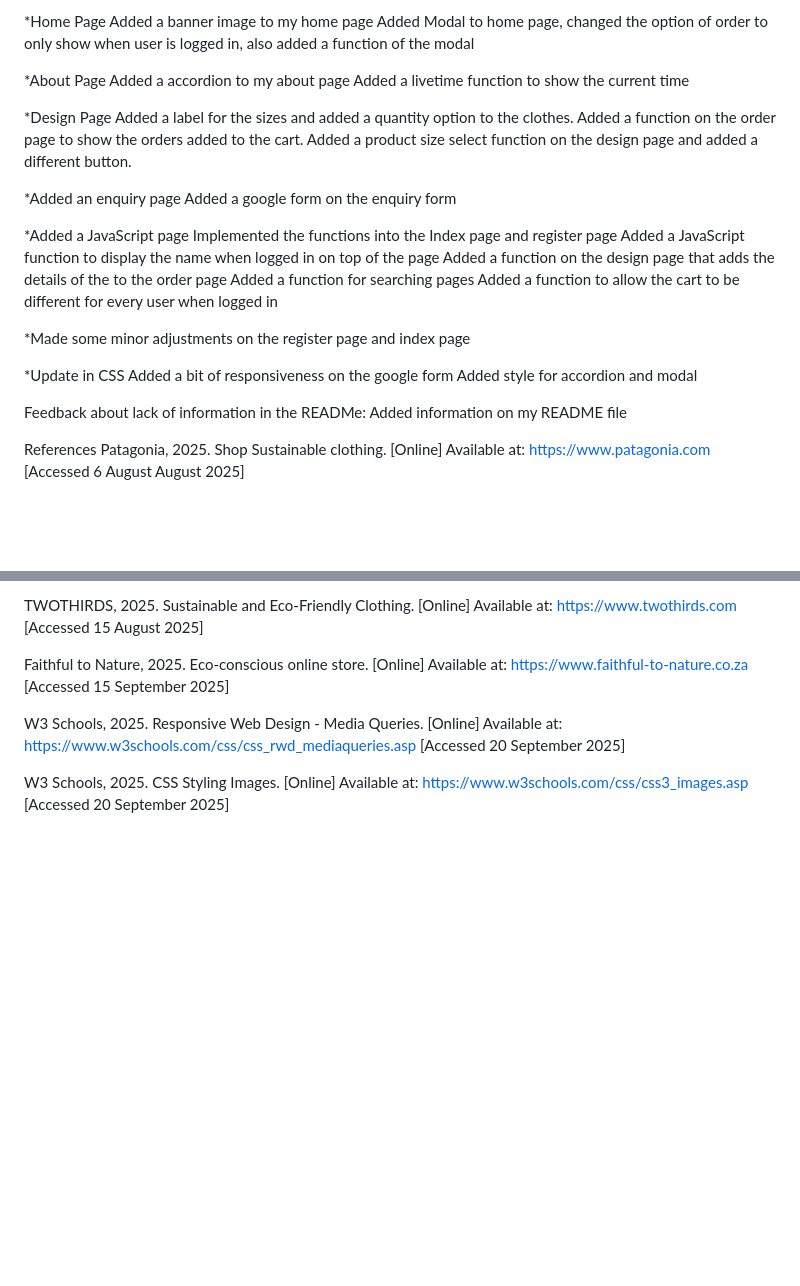
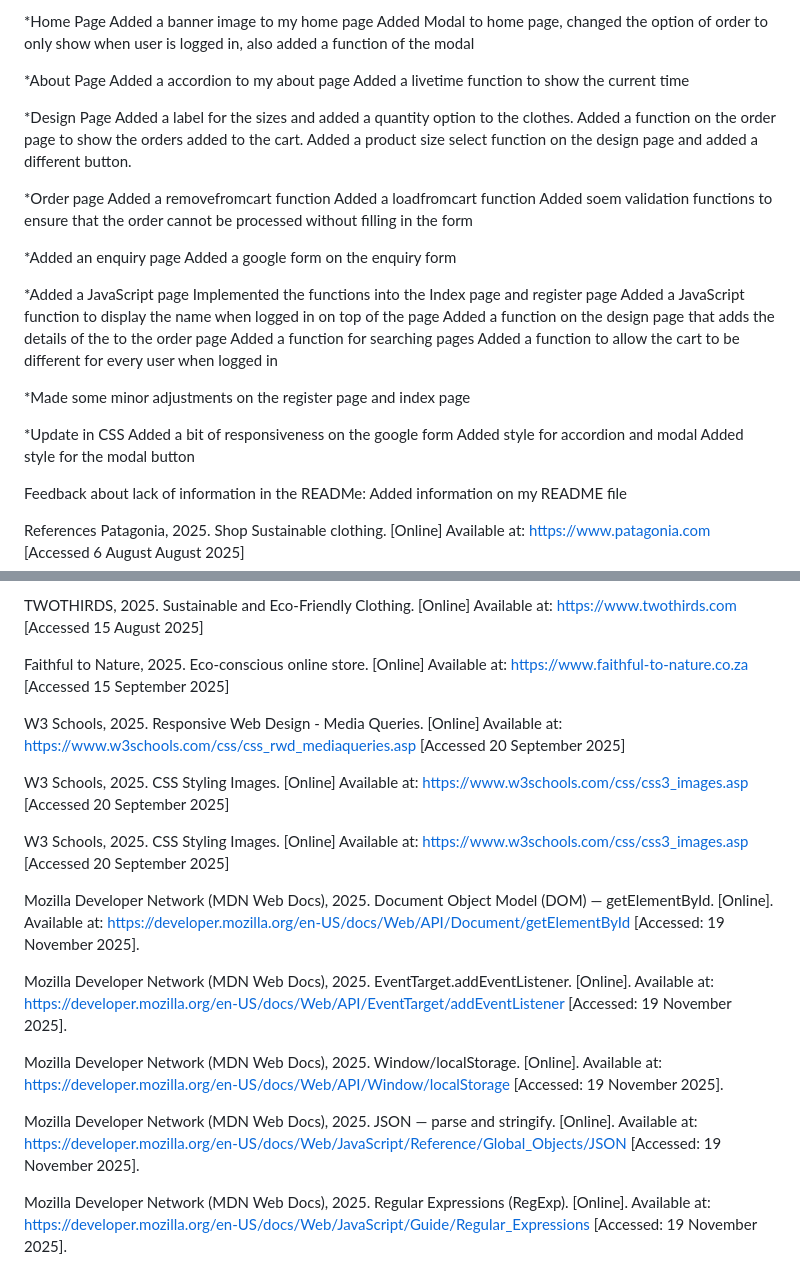
Before and after one commit to Kea-01Coder/FashionApparel, a Markdown page: miscellaneous/README.md, 2 parts joined by grey strips. GitHub-like rendering; blank space fills up the shorter version.

```diff
--- a/miscellaneous/README.md
+++ b/miscellaneous/README.md
@@ -66,11 +66,15 @@ V2.0.0 Update(19 November 2025)
     Added a accordion to my about page
     Added a livetime function to show the current time
 
-
 *Design Page
     Added a label for the sizes and added a quantity option to the clothes.
     Added a function on the order page to show the orders added to the cart.
     Added a product size select function on the design page and added a different button.
+
+*Order page
+   Added a removefromcart function
+   Added a loadfromcart function
+   Added soem validation functions to ensure that the order cannot be processed without filling in the form
 
 *Added an enquiry page
     Added a google form on the enquiry form
@@ -87,6 +91,7 @@ V2.0.0 Update(19 November 2025)
 *Update in CSS
     Added a bit of responsiveness on the google form
     Added style for accordion and modal
+    Added style for the modal button
 
 Feedback about lack of information in the READMe: Added information on my README file
 
@@ -110,3 +115,25 @@ Available at: https://www.w3schools.com/css/css_rwd_mediaqueries.asp
 W3 Schools, 2025. CSS Styling Images. [Online]
 Available at: https://www.w3schools.com/css/css3_images.asp
 [Accessed 20 September 2025]
+
+W3 Schools, 2025. CSS Styling Images. [Online]
+Available at: https://www.w3schools.com/css/css3_images.asp
+[Accessed 20 September 2025]
+
+Mozilla Developer Network (MDN Web Docs), 2025. Document Object Model (DOM) — getElementById. [Online].
+Available at: https://developer.mozilla.org/en-US/docs/Web/API/Document/getElementById
+[Accessed: 19 November 2025].
+
+Mozilla Developer Network (MDN Web Docs), 2025. EventTarget.addEventListener. [Online]. Available at: https://developer.mozilla.org/en-US/docs/Web/API/EventTarget/addEventListener [Accessed: 19 November 2025].
+
+Mozilla Developer Network (MDN Web Docs), 2025. Window/localStorage. [Online].
+Available at: https://developer.mozilla.org/en-US/docs/Web/API/Window/localStorage
+[Accessed: 19 November 2025].
+
+Mozilla Developer Network (MDN Web Docs), 2025. JSON — parse and stringify. [Online].
+Available at: https://developer.mozilla.org/en-US/docs/Web/JavaScript/Reference/Global_Objects/JSON
+[Accessed: 19 November 2025].
+
+Mozilla Developer Network (MDN Web Docs), 2025. Regular Expressions (RegExp). [Online].
+Available at: https://developer.mozilla.org/en-US/docs/Web/JavaScript/Guide/Regular_Expressions
+[Accessed: 19 November 2025].
```
Also changed, not shown: README.md (+36 -3 lines).
